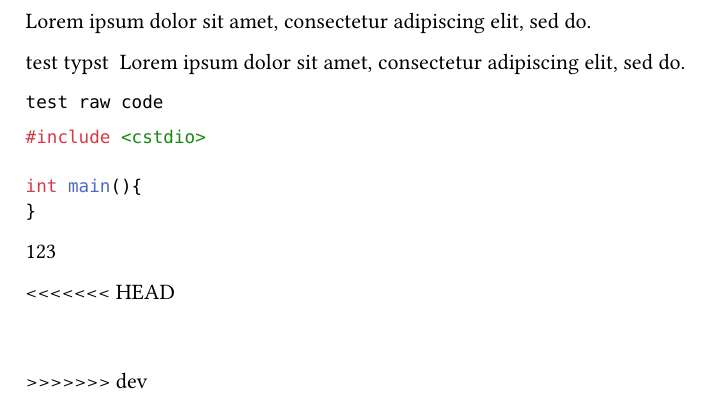
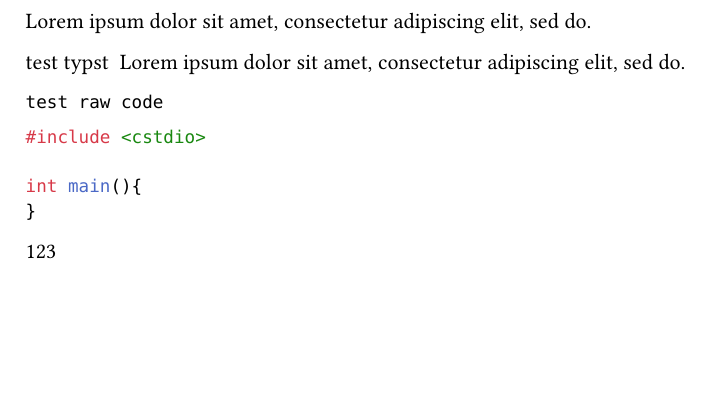
Before and after one commit to ay-tony/ay-tony.github.io, a Typst document (src/content/typ/test.typ): part of the page, cut so that both start at the same text, the shorter picture padded with empty space. Compiled offline with Typst 0.15.

Commit message:
fix: 修复 git 导致的内容问题

```diff
--- a/src/content/typ/test.typ
+++ b/src/content/typ/test.typ
@@ -42,8 +42,5 @@ int main(){
 123
 
 $ integral.dash_omega f $
-<<<<<<< HEAD
-=======
 
 #figure(image("img/2025-06-16-08-44-28.png"))
->>>>>>> dev
```
